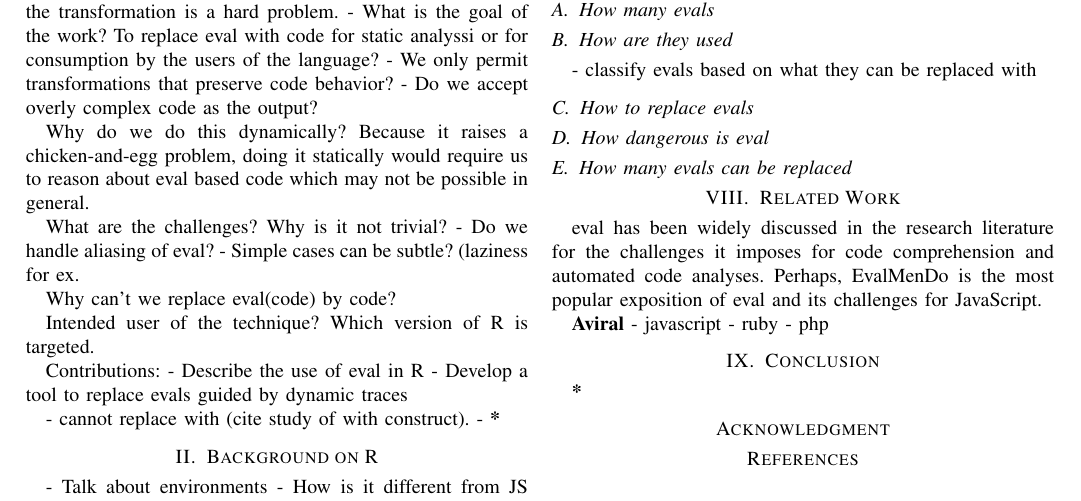
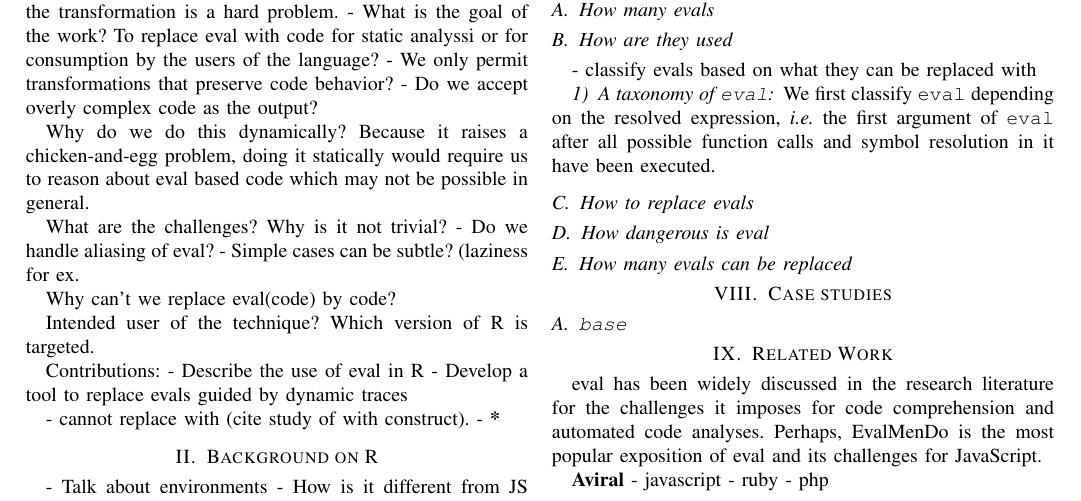
Before and after one commit to aviralg/revalstudy, a LaTeX paper (inst/paper/main.tex): part of the page, cut so that both start at the same text. Compiled offline with pdfLaTeX; a missing font is replaced by an installed copy or a similar font; a LaTeX package or settings file that is missing is left out.

Commit message:
Case study section: base

```diff
--- a/inst/paper/main.tex
+++ b/inst/paper/main.tex
@@ -129,6 +129,10 @@ This section presents the results of our empirical study of eval in the R langua
 
 - classify evals based on what they can be replaced with
 
+\subsubsection{A taxonomy of \texttt{eval}}
+
+We first classify \texttt{eval} depending on the resolved expression, \emph{i.e.} the first argument of \texttt{eval} after all possible function calls and symbol resolution in it have been executed.
+
 
 
 \subsection{How to replace evals}
@@ -137,6 +141,10 @@ This section presents the results of our empirical study of eval in the R langua
 \subsection{How dangerous is eval}
 
 \subsection{How many evals can be replaced}
+
+\section{Case studies}
+
+\subsection{\texttt{base}}
 
 \section{Related Work}
 eval has been widely discussed in the research literature for the challenges it
```
